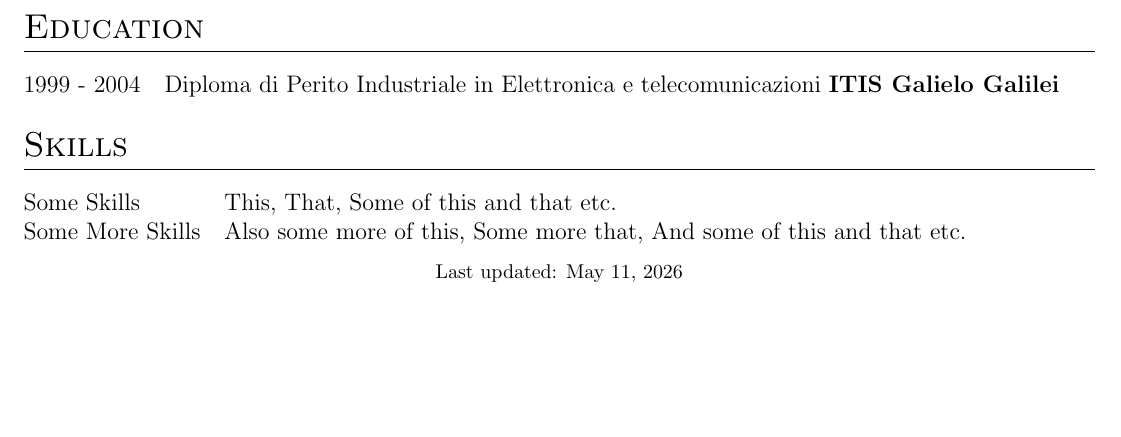
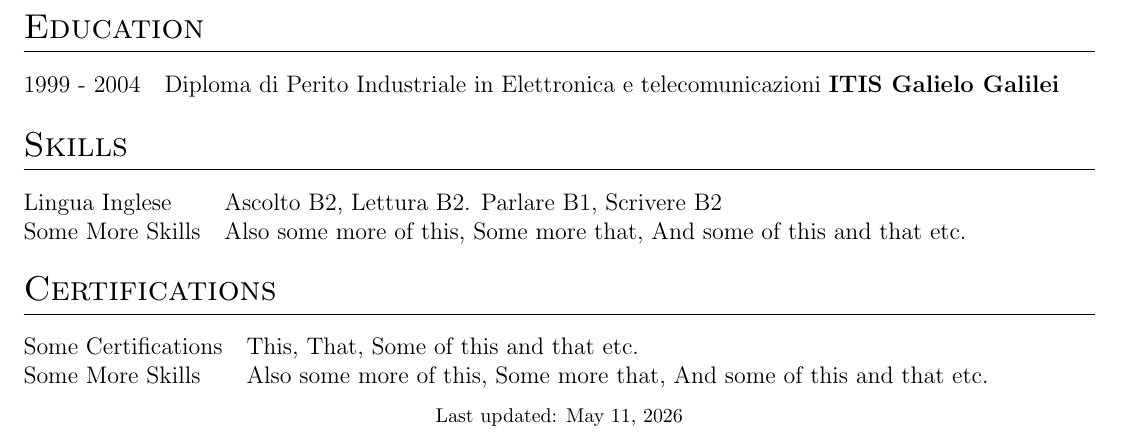
Before and after one commit to jpo85/cv, a LaTeX CV (cv.tex): part of page 4 of 4, cut so that both start at the same text, the shorter picture padded with empty space. Compiled offline with pdfLaTeX.

Commit message:
aggiunta pagina certifications

```diff
--- a/cv.tex
+++ b/cv.tex
@@ -311,7 +311,16 @@ Progettazione di una nuova infrastruttura di virtualizzazione basata su Hyper-V
 %----------------------------------------------------------------------------------------
 \section{Skills}
 \begin{tabularx}{\linewidth}{@{}l X@{}}
-Some Skills &  \normalsize{This, That, Some of this and that etc.}\\
+Lingua Inglese &  \normalsize{Ascolto B2, Lettura B2. Parlare B1, Scrivere B2}\\
+Some More Skills  &  \normalsize{Also some more of this, Some more that, And some of this and that etc.}\\
+\end{tabularx}
+
+%----------------------------------------------------------------------------------------
+%   CERTIFICATIONS
+%----------------------------------------------------------------------------------------
+\section{Certifications}
+\begin{tabularx}{\linewidth}{@{}l X@{}}
+Some Certifications &  \normalsize{This, That, Some of this and that etc.}\\
 Some More Skills  &  \normalsize{Also some more of this, Some more that, And some of this and that etc.}\\
 \end{tabularx}
 
```
